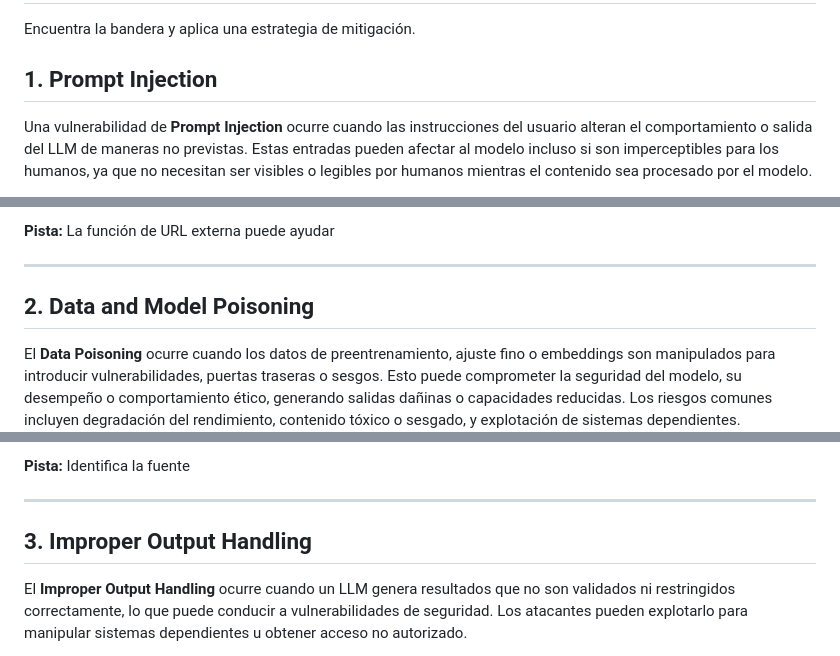
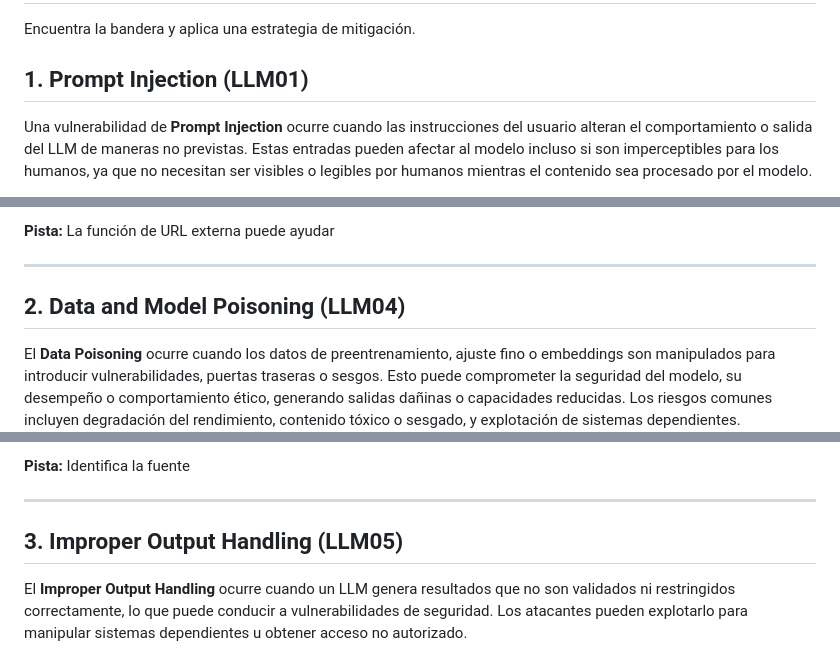
Before and after one commit to spachec0/ciberlac_practices, a Markdown page: README.md, 3 parts joined by grey strips. GitHub-like rendering.

```diff
--- a/README.md
+++ b/README.md
@@ -64,7 +64,7 @@ Este proyecto actualmente soporta sistemas macOS y Linux.
 
 Encuentra la bandera y aplica una estrategia de mitigación.
 
-## 1. Prompt Injection
+## 1. Prompt Injection (LLM01)
 
 Una vulnerabilidad de **Prompt Injection** ocurre cuando las instrucciones del usuario alteran el comportamiento o salida del LLM de maneras no previstas. Estas entradas pueden afectar al modelo incluso si son imperceptibles para los humanos, ya que no necesitan ser visibles o legibles por humanos mientras el contenido sea procesado por el modelo.
 
@@ -80,7 +80,7 @@ URL de la aplicación: [http://127.0.0.1:5001](http://127.0.0.1:5001)
 
 ---
 
-## 2. Data and Model Poisoning
+## 2. Data and Model Poisoning (LLM04)
 
 El **Data Poisoning** ocurre cuando los datos de preentrenamiento, ajuste fino o embeddings son manipulados para introducir vulnerabilidades, puertas traseras o sesgos. Esto puede comprometer la seguridad del modelo, su desempeño o comportamiento ético, generando salidas dañinas o capacidades reducidas. Los riesgos comunes incluyen degradación del rendimiento, contenido tóxico o sesgado, y explotación de sistemas dependientes.
 
@@ -96,7 +96,7 @@ URL de la aplicación: [http://127.0.0.1:5004](http://127.0.0.1:5004)
 
 ---
 
-## 3. Improper Output Handling
+## 3. Improper Output Handling (LLM05)
 
 El **Improper Output Handling** ocurre cuando un LLM genera resultados que no son validados ni restringidos correctamente, lo que puede conducir a vulnerabilidades de seguridad. Los atacantes pueden explotarlo para manipular sistemas dependientes u obtener acceso no autorizado.
 
```
